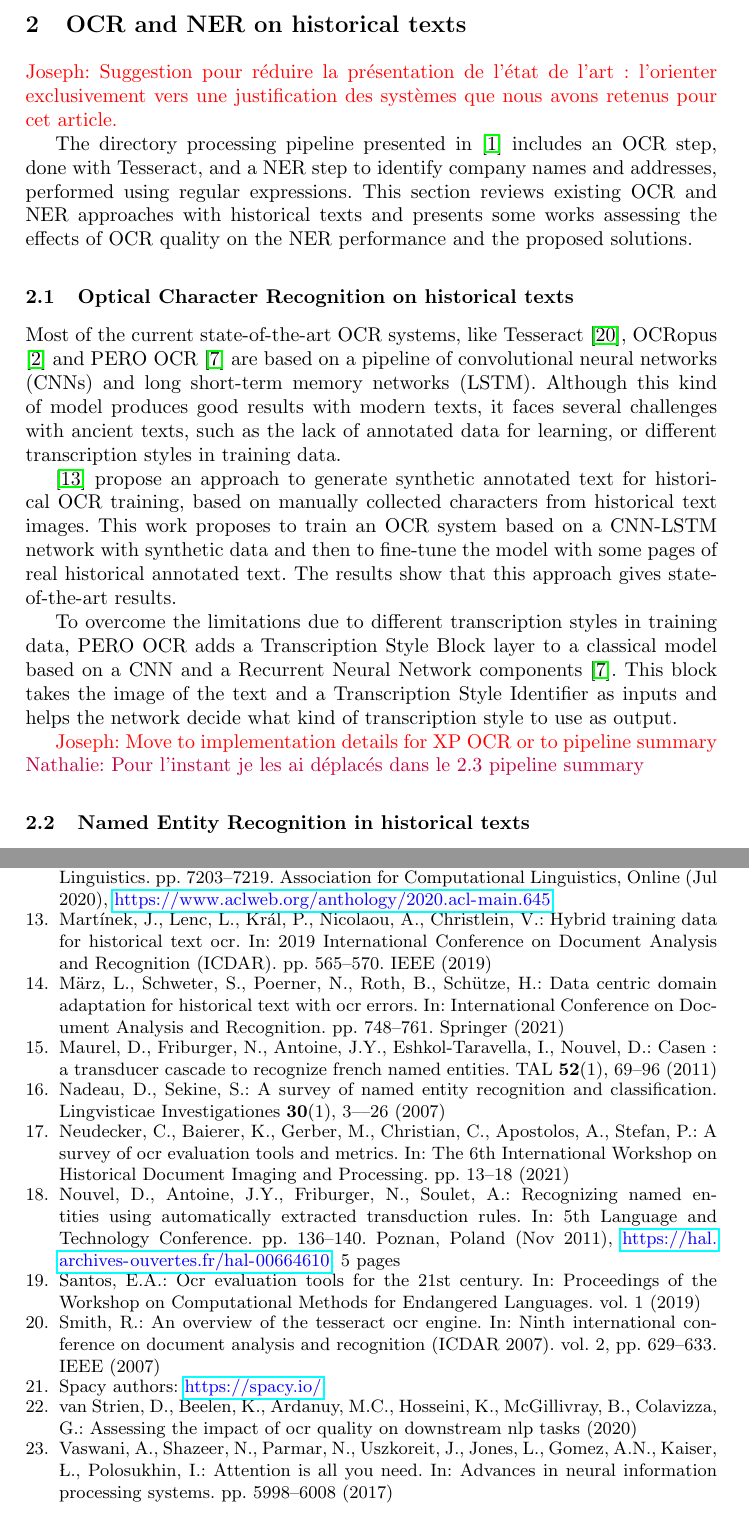
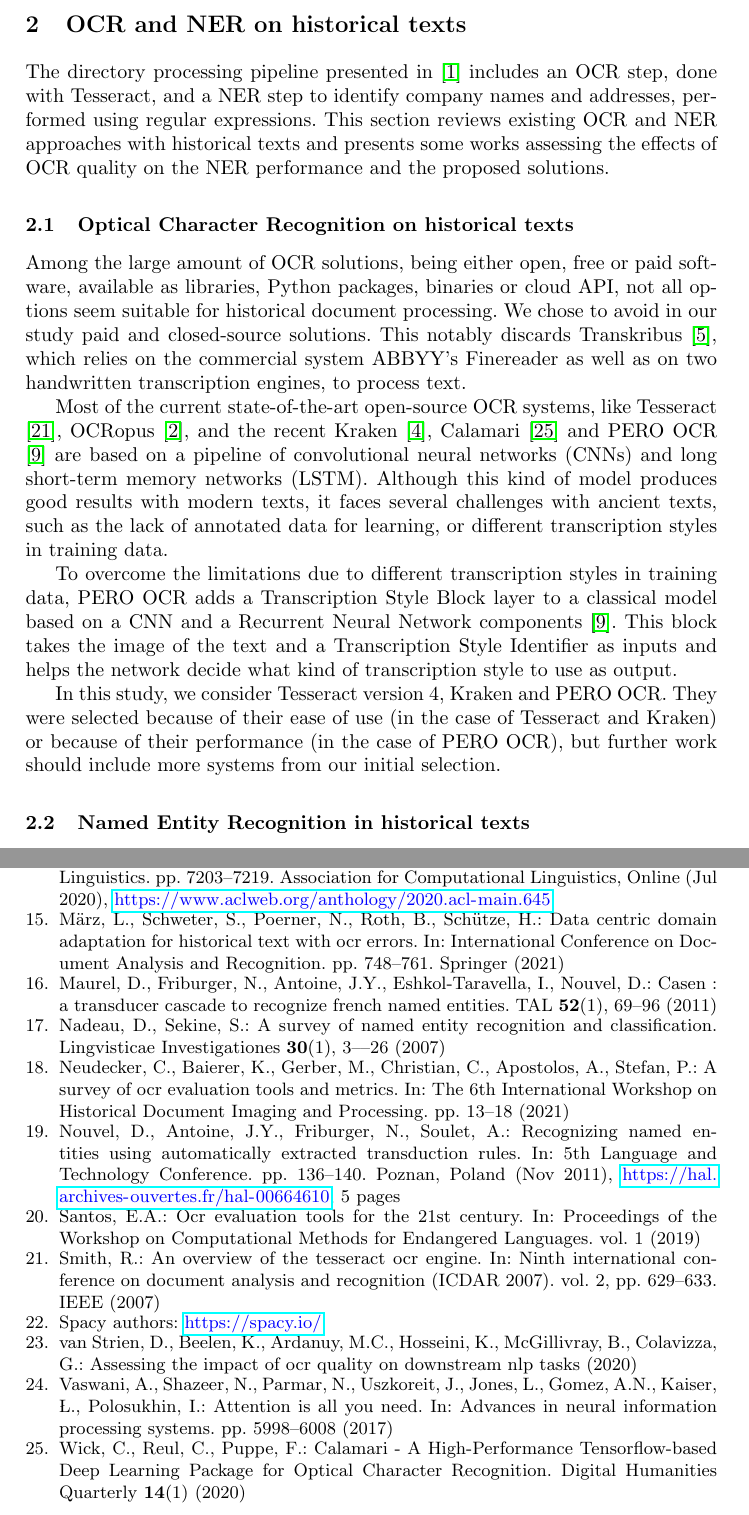
Before and after one commit to soduco/paper-ner-bench-das22, a LaTeX thesis (src-latex/main-paper.tex, which reads src-latex/parts/20-related-work.tex): two parts of pages 3 and 17 of 17, joined at a grey line, cut so that both start at the same text. Compiled offline with pdfLaTeX.

Commit message:
Small changes to state of the art / OCR

```diff
--- a/src-latex/parts/20-related-work.tex
+++ b/src-latex/parts/20-related-work.tex
@@ -1,28 +1,34 @@
 % !TeX root = ../main-paper.tex
 \section{OCR and NER on historical texts}
 \label{sec:related-work}
-
-\joseph{Suggestion pour réduire la présentation de l'état de l'art : l'orienter exclusivement vers une justification des systèmes que nous avons retenus pour cet article.}
 
 The directory processing pipeline presented in \cite{bell2020automated} includes an OCR step, done with Tesseract, and a NER step to identify company names and addresses, performed using regular expressions.
 This section reviews existing OCR and NER approaches with historical texts and presents some works assessing the effects of OCR quality on the NER performance and the proposed solutions.
 
 \subsection{Optical Character Recognition on historical texts}
+Among the large amount of OCR solutions, being either open, free or paid software, available as libraries, Python packages, binaries or cloud API, not all options seem suitable for historical document processing.
+We chose to avoid in our study paid and closed-source solutions.
+This notably discards Transkribus~\cite{transkribus}, which relies on the commercial system ABBYY's Finereader as well as on two handwritten transcription engines, to process text.
+% for Transkribus HTR engines, there is one closed source and one apparently open source
+% we should test the open source one: https://github.com/jpuigcerver/pylaia
 
-Most of the current state-of-the-art OCR systems, like Tesseract \cite{smith2007overview}, OCRopus \cite{breuel2008ocropus} and PERO OCR \cite{kohut2021ts} are based on a pipeline of convolutional neural networks (CNNs) and long short-term memory networks (LSTM).
+
+Most of the current state-of-the-art open-source OCR systems, like Tesseract \cite{smith2007overview}, OCRopus \cite{breuel2008ocropus}, and the recent Kraken~\cite{kraken}, Calamari~\cite{wick_calamari_2020} and \peroocr \cite{kohut2021ts} are based on a pipeline of convolutional neural networks (CNNs) and long short-term memory networks (LSTM).
 Although this kind of model produces good results with modern texts, it faces several challenges with ancient texts, such as the lack of annotated data for learning, or different transcription styles in training data.
+%
+% \cite{martinek2019hybrid} propose an approach to generate synthetic annotated text for historical OCR training, based on manually collected characters from historical text images.
+% This work proposes to train an OCR system based on a CNN-LSTM network with synthetic data and then to fine-tune the model with some pages of real historical annotated text.
+% The results show that this approach gives state-of-the-art results.
 
-\cite{martinek2019hybrid} propose an approach to generate synthetic annotated text for historical OCR training, based on manually collected characters from historical text images.
-This work proposes to train an OCR system based on a CNN-LSTM network with synthetic data and then to fine-tune the model with some pages of real historical annotated text.
-The results show that this approach gives state-of-the-art results.
-
-To overcome the limitations due to different transcription styles in training data, PERO OCR adds a Transcription Style Block layer to a classical model based on a CNN and a Recurrent Neural Network components \cite{kohut2021ts}.
+To overcome the limitations due to different transcription styles in training data, \peroocr adds a Transcription Style Block layer to a classical model based on a CNN and a Recurrent Neural Network components \cite{kohut2021ts}.
 This block takes the image of the text and a Transcription Style Identifier as inputs and helps the network decide what kind of transcription style to use as output.
 
-\joseph{Move to implementation details for XP OCR or to pipeline summary}
-\nathalie{Pour l'instant je les ai déplacés dans le 2.3 pipeline summary}
+In this study, we consider Tesseract version 4, Kraken and \peroocr.
+They were selected because of their ease of use (in the case of Tesseract and Kraken)
+or because of their performance (in the case of \peroocr),
+but further work should include more systems from our initial selection.
 
-
+% Finally don't mention OCR-D as it relies on either Tesseract, Kraken, Ocropus or Calamari
 
 % PERO refs
 % O Kodym, M Hradiš: Page Layout Analysis System for Unconstrained Historic Documents. ICDAR, 2021.
```
